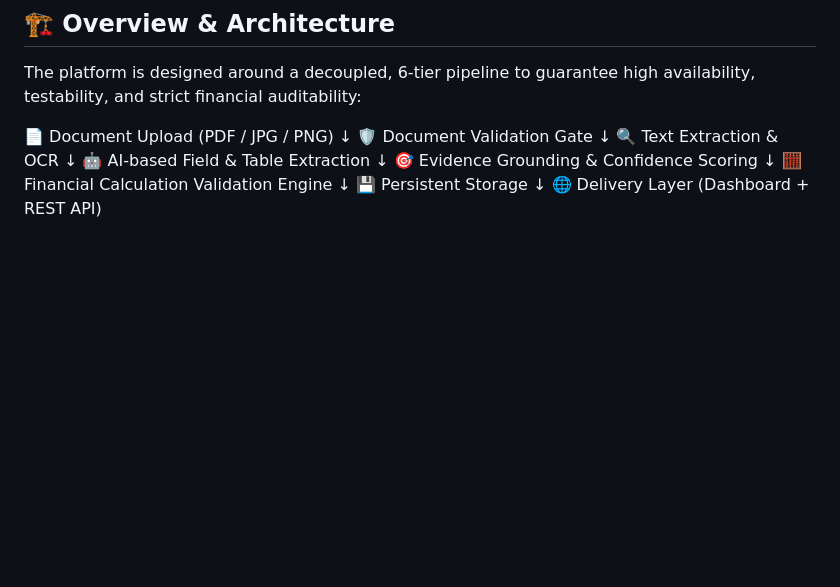
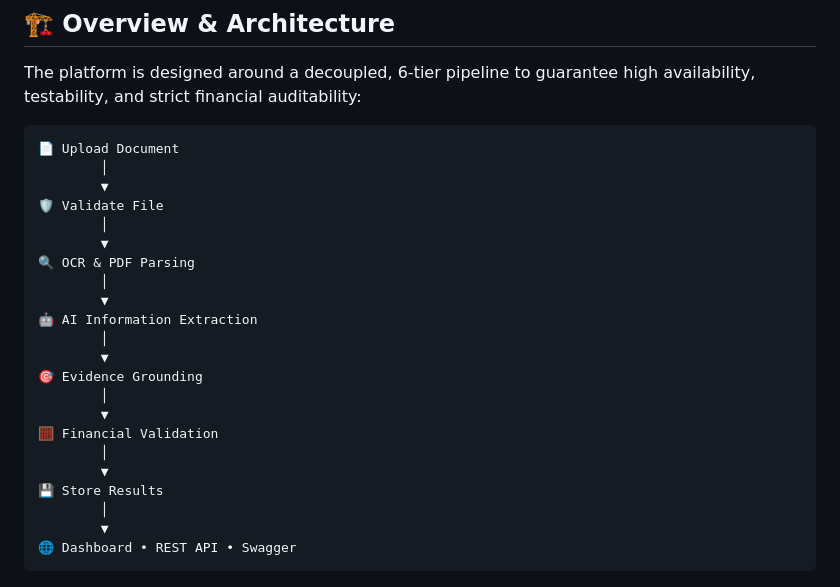
Before and after one commit to poojakumar2004/Intelligent-document-platform, a Markdown page: README.md, the part around the change. GitHub-like rendering; blank space fills up the shorter version.

Commit message:
Revise architecture flow in README.md
Updated architecture diagram representation in README.

````diff
--- a/README.md
+++ b/README.md
@@ -11,21 +11,30 @@ An end-to-end, production-ready AI-powered document intelligence platform that i
 
 The platform is designed around a decoupled, 6-tier pipeline to guarantee high availability, testability, and strict financial auditability:
 
-📄 Document Upload (PDF / JPG / PNG)
-        ↓
-🛡️ Document Validation Gate
-        ↓
-🔍 Text Extraction & OCR
-        ↓
-🤖 AI-based Field & Table Extraction
-        ↓
-🎯 Evidence Grounding & Confidence Scoring
-        ↓
-🧮 Financial Calculation Validation Engine
-        ↓
-💾 Persistent Storage
-        ↓
-🌐 Delivery Layer (Dashboard + REST API)
+```text
+📄 Upload Document
+        │
+        ▼
+🛡️ Validate File
+        │
+        ▼
+🔍 OCR & PDF Parsing
+        │
+        ▼
+🤖 AI Information Extraction
+        │
+        ▼
+🎯 Evidence Grounding
+        │
+        ▼
+🧮 Financial Validation
+        │
+        ▼
+💾 Store Results
+        │
+        ▼
+🌐 Dashboard • REST API • Swagger
+```
 
 
 ![Architecture Diagram](docs/architecture.png)
````
